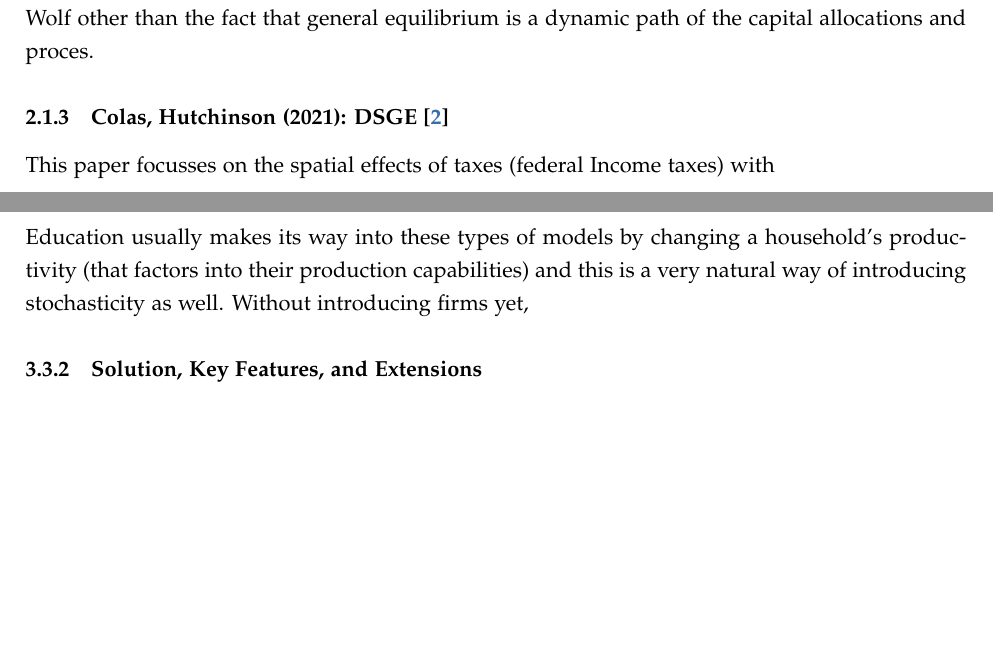
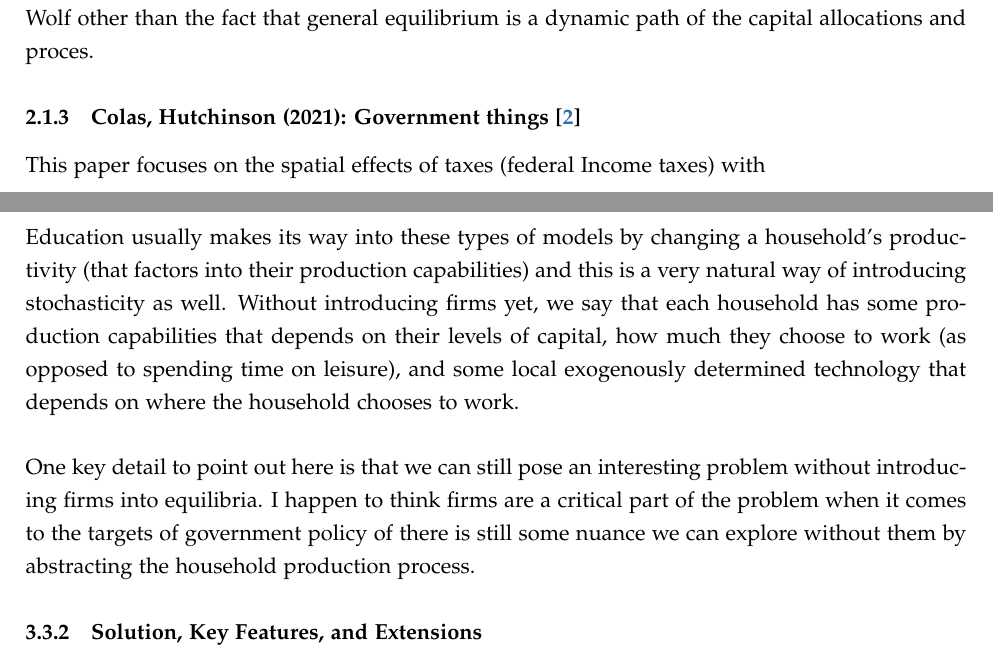
Before and after one commit to pranay-gundam/NSF-2024, a LaTeX document (NSF Documentation.tex): two parts of pages 4 and 8 of 9 before the commit and two parts of pages 4 and 9 of 10 after it, joined at a grey line, cut so that both start at the same text, the shorter picture padded with empty space. Compiled offline with pdfLaTeX.

Commit message:
gen work

```diff
--- a/NSF Documentation.tex
+++ b/NSF Documentation.tex
@@ -128,6 +128,6 @@ This model builds on the class of Dynamic Spatial General Equilibrium literature
 
 Much of the other model setup is actually not as sophisticated as in Ahlfeldt, Redding, Sturm, Wolf other than the fact that general equilibrium is a dynamic path of the capital allocations and proces.
 
-\subsubsection{Colas, Hutchinson (2021): DSGE\cite{Colas2021}}
+\subsubsection{Colas, Hutchinson (2021): Government things\cite{Colas2021}}
 
-This paper focusses on the spatial effects of taxes (federal Income taxes) with
+This paper focuses on the spatial effects of taxes (federal Income taxes) with
@@ -230,7 +251,9 @@ We can solve this model in the same exact manner as above. It's a good exercise
 
 \subsubsection{The Model}
 
-Education usually makes its way into these types of models by changing a household's productivity (that factors into their production capabilities) and this is a very natural way of introducing stochasticity as well. Without introducing firms yet,
+Education usually makes its way into these types of models by changing a household's productivity (that factors into their production capabilities) and this is a very natural way of introducing stochasticity as well. Without introducing firms yet, we say that each household has some production capabilities that depends on their levels of capital, how much they choose to work (as opposed to spending time on leisure), and some local exogenously determined technology that depends on where the household chooses to work.\\
+
+\noindent One key detail to point out here is that we can still pose an interesting problem without introducing firms into equilibria. I happen to think firms are a critical part of the problem when it comes to the targets of government policy of there is still some nuance we can explore without them by abstracting the household production process.
 
 \subsubsection{Solution, Key Features, and Extensions}
 
```
Also changed, not shown: NSF Documentation.pdf, NSF Documentation.tex (21 more changed lines).
